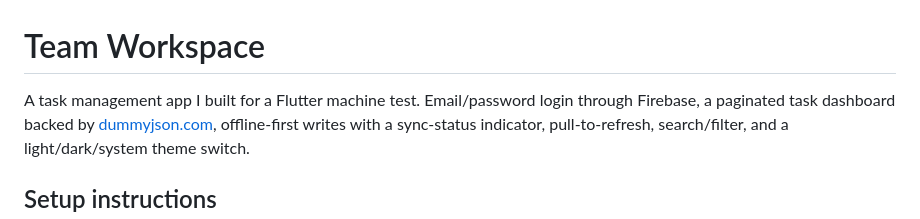
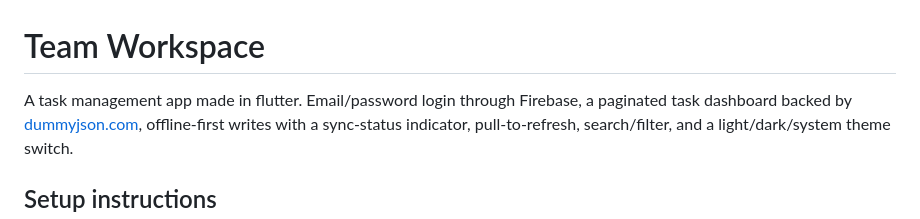
Before and after one commit to anbu-flutter-dev/team-workspace, a Markdown page: README.md, the part around the change. GitHub-like rendering.

Commit message:
feat: readme description changes

```diff
--- a/README.md
+++ b/README.md
@@ -1,6 +1,6 @@
 # Team Workspace
 
-A task management app I built for a Flutter machine test. Email/password login
+A task management app made in flutter. Email/password login
 through Firebase, a paginated task dashboard backed by
 [dummyjson.com](https://dummyjson.com/todos), offline-first writes with a
 sync-status indicator, pull-to-refresh, search/filter, and a light/dark/system
```
